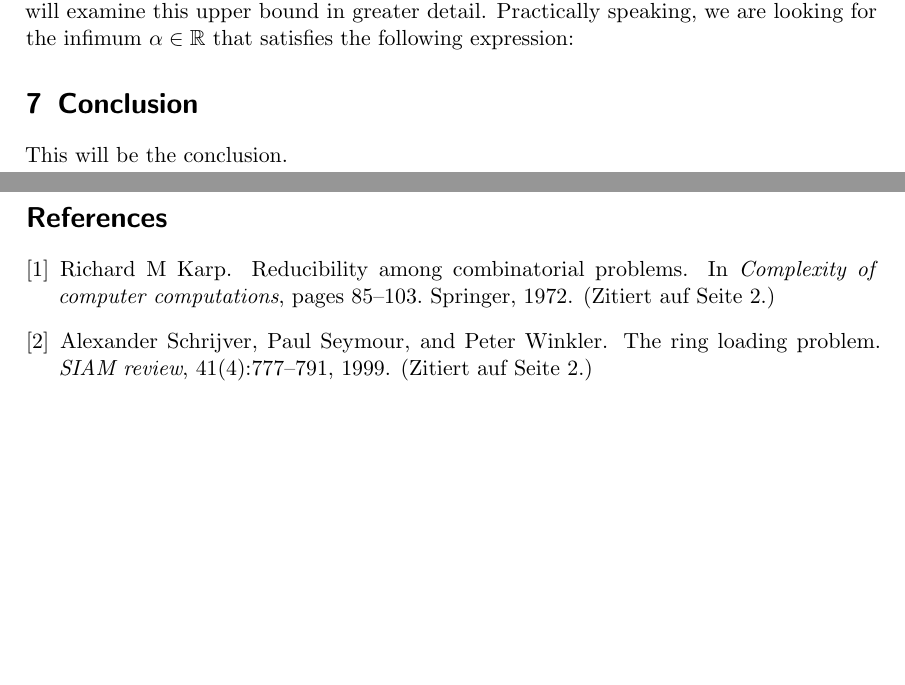
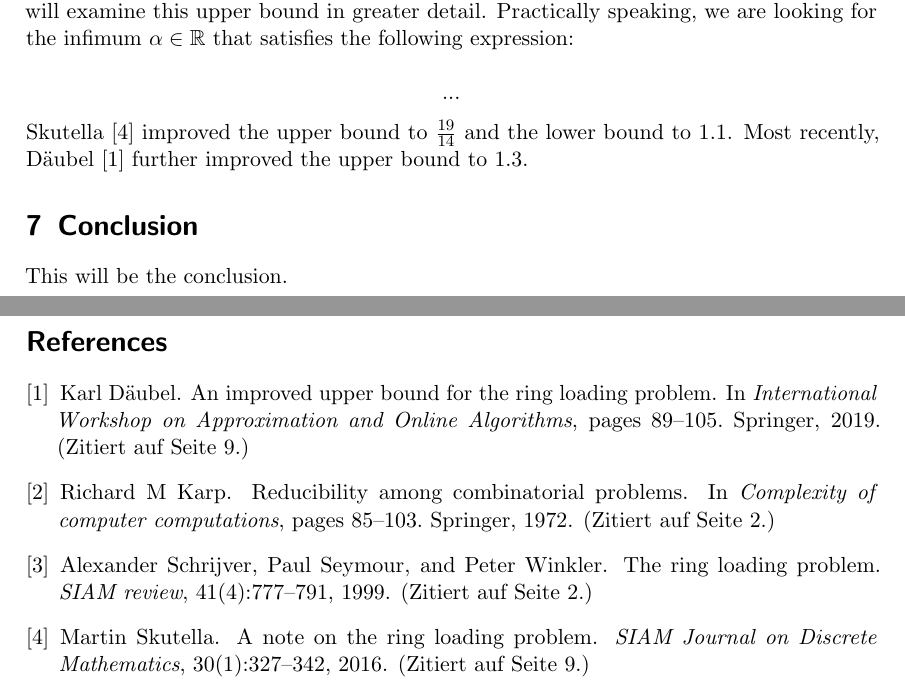
Before and after one commit to NKlug/seminar-ring-loading, a LaTeX paper (main.tex, which reads chapters/constant.tex): two parts of pages 9 and 10 of 10, joined at a grey line, cut so that both start at the same text, the shorter picture padded with empty space. Compiled offline with pdfLaTeX.

Commit message:
Add notes on improved constant

```diff
--- a/chapters/constant.tex
+++ b/chapters/constant.tex
@@ -4,3 +4,10 @@ Theorem \cref{theo:ring-loading-algorithm} guarantees that the solution provided
 However, it is not clear that this upper bound is tight.
 In this section we will examine this upper bound in greater detail.
 Practically speaking, we are looking for the infimum $\alpha \in \R$ that satisfies the following expression:
+
+\begin{equation}
+	...
+\end{equation}
+
+\citet{skutella16} improved the upper bound to $\frac{19}{14}$ and the lower bound to $1.1$.
+Most recently, \citet{daubel19} further improved the upper bound to $1.3$.
```
Also changed, not shown: bibliography.bib (+9 -0 lines).
